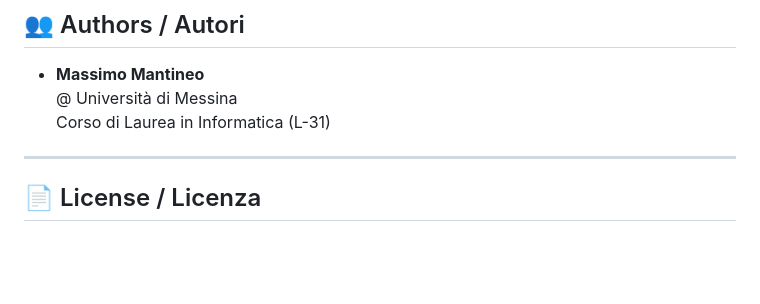
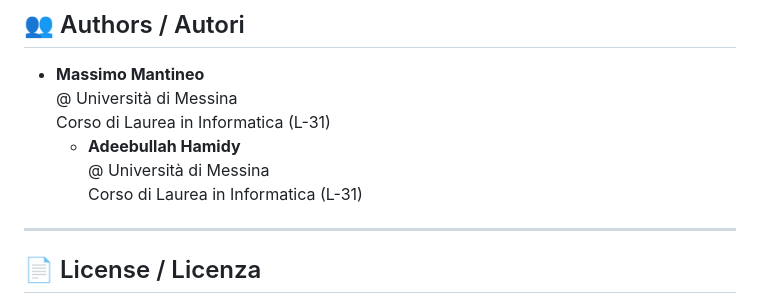
Before and after one commit to Mantineo-Massimo/schedule-service, a Markdown page: README.md, the part around the change. Drawn GitHub-style; blank space fills up the shorter version.

```diff
--- a/README.md
+++ b/README.md
@@ -129,6 +129,9 @@ python run.py
 - **Massimo Mantineo**
   @ Università di Messina
   Corso di Laurea in Informatica (L-31)
+  - **Adeebullah Hamidy**
+  @ Università di Messina
+  Corso di Laurea in Informatica (L-31)
 
 ---
 
```
